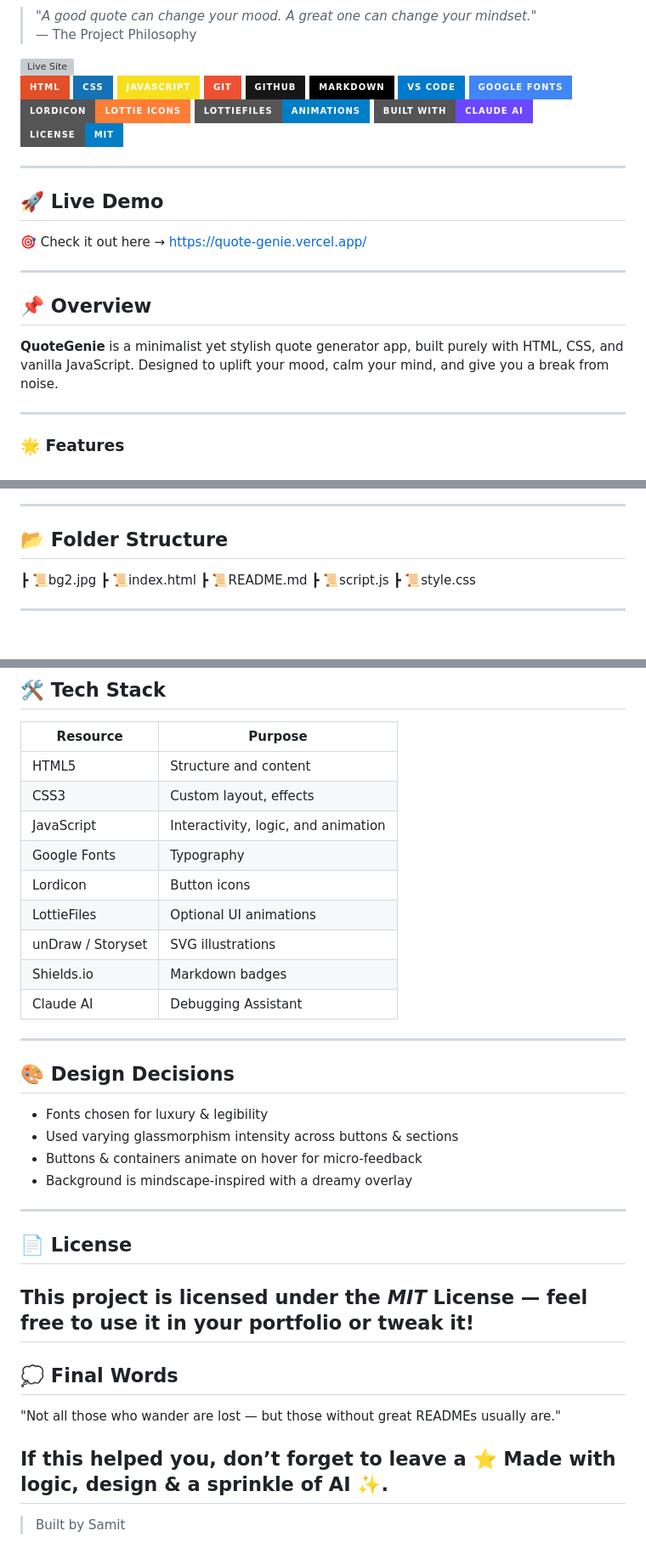
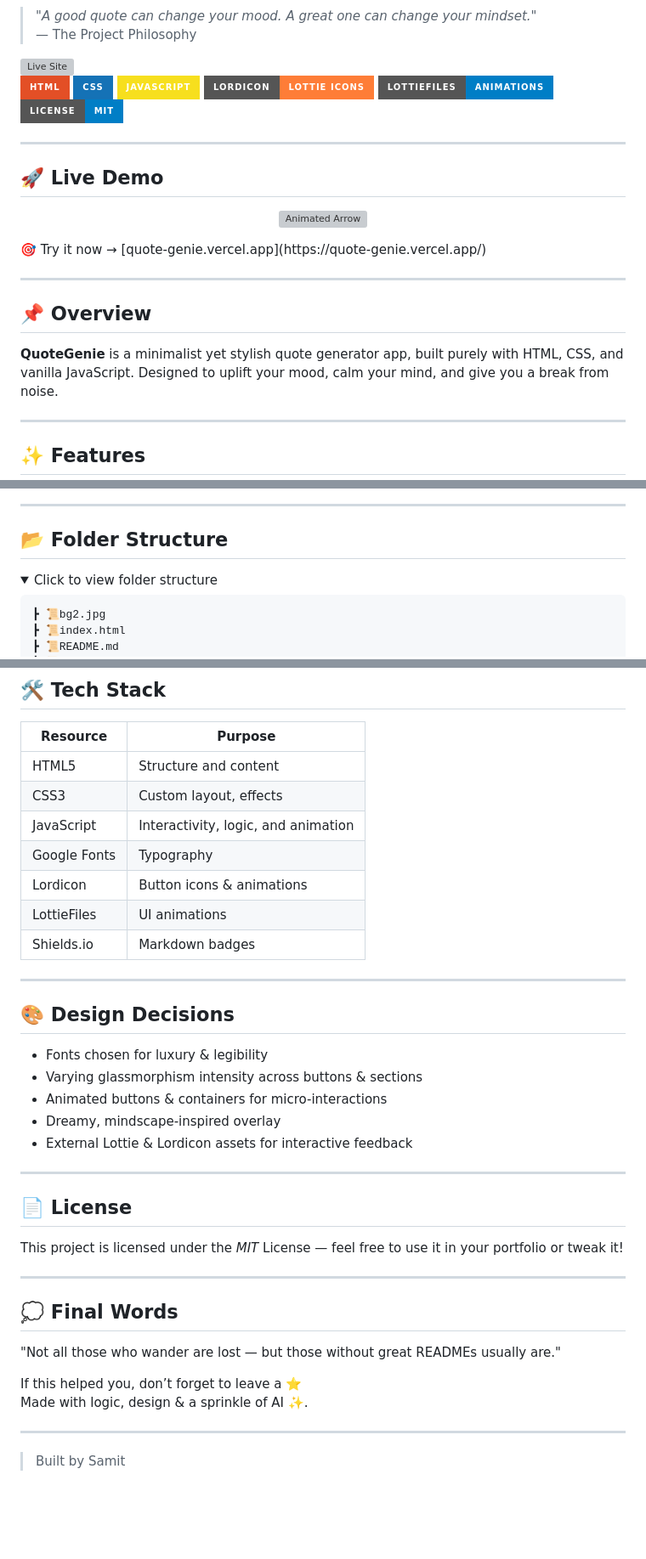
Before and after one commit to Samit16/QuoteGenie, a Markdown page: README.md, 3 parts joined by grey strips. Shown at 85% size. Rendered like a GitHub page; folded sections open; badges without logos; blank space fills up the shorter version; grey boxes are pictures that could not be loaded.

````diff
--- a/README.md
+++ b/README.md
@@ -7,21 +12,19 @@
 ![HTML5](https://img.shields.io/badge/HTML-E34F26?style=for-the-badge&logo=html5&logoColor=white)
 ![CSS3](https://img.shields.io/badge/CSS-1572B6?style=for-the-badge&logo=css3&logoColor=white)
 ![JavaScript](https://img.shields.io/badge/JavaScript-F7DF1E?style=for-the-badge&logo=javascript&logoColor=black)
-![Git](https://img.shields.io/badge/Git-F05032?style=for-the-badge&logo=git&logoColor=white)
-![GitHub](https://img.shields.io/badge/GitHub-181717?style=for-the-badge&logo=github&logoColor=white)
-![Markdown](https://img.shields.io/badge/Markdown-000000?style=for-the-badge&logo=markdown&logoColor=white)
-![VS Code](https://img.shields.io/badge/VS%20Code-007ACC?style=for-the-badge&logo=visual-studio-code&logoColor=white)
-![Google Fonts](https://img.shields.io/badge/Google%20Fonts-4285F4?style=for-the-badge&logo=google&logoColor=white)
 ![Lordicon](https://img.shields.io/badge/Lordicon-Lottie%20Icons-orange?style=for-the-badge)
 ![LottieFiles](https://img.shields.io/badge/LottieFiles-Animations-blue?style=for-the-badge)
-![Built with Claude](https://img.shields.io/badge/Built%20with-Claude%20AI-6C47FF?style=for-the-badge&logo=Anthropic&logoColor=white)
 [![License: MIT](https://img.shields.io/badge/License-MIT-blue.svg?style=for-the-badge)](LICENSE)
 
 ---
 
 ## 🚀 Live Demo
-
-🎯 Check it out here → [https://quote-genie.vercel.app/](QuoteGenie)
+<p align="center">
+  <a href="https://quote-genie.vercel.app/">
+    <img src="https://lottie.host/35be9d8f-2e3d-4e18-9e7c-157c4c1e6c1d/6D5d0K0QtQ.json" alt="Animated Arrow" width="48"/>
+  </a>
+</p>
+🎯 Try it now → [quote-genie.vercel.app](https://quote-genie.vercel.app/)
 
 ---
 
@@ -31,5 +34,5 @@
 
 ---
 
-### 🌟 Features
+## ✨ Features
 
@@ -44,6 +57,10 @@
 
 ## 📂 Folder Structure
 
+<details>
+<summary>Click to view folder structure</summary>
+
+```
 ┣ 📜bg2.jpg
 ┣ 📜index.html
 ┣ 📜README.md
@@ -60,25 +79,34 @@
 | CSS3                | Custom layout, effects         |
 | JavaScript          | Interactivity, logic, and animation|
 | Google Fonts        | Typography                     |
-| Lordicon            | Button icons                   |
-| LottieFiles         | Optional UI animations         |
-| unDraw / Storyset   | SVG illustrations              |
+| Lordicon            | Button icons & animations      |
+| LottieFiles         | UI animations                  |
 | Shields.io          | Markdown badges                |
-| Claude AI           | Debugging Assistant            |
+
 ---
- ## 🎨 Design Decisions
- -  Fonts chosen for luxury & legibility
- -  Used varying glassmorphism intensity across buttons & sections
- -  Buttons & containers animate on hover for micro-feedback
- -  Background is mindscape-inspired with a dreamy overlay
- ---
- ## 📄 License
- This project is licensed under the *MIT* License — feel free to use it in your portfolio or tweak it!
- ---
- ## 💭 Final Words
+
+## 🎨 Design Decisions
+
+- Fonts chosen for luxury & legibility
+- Varying glassmorphism intensity across buttons & sections
+- Animated buttons & containers for micro-interactions
+- Dreamy, mindscape-inspired overlay
+- External Lottie & Lordicon assets for interactive feedback
+
+---
+
+## 📄 License
+This project is licensed under the *MIT* License — feel free to use it in your portfolio or tweak it!
+
+---
+
+## 💭 Final Words
+
 "Not all those who wander are lost — but those without great READMEs usually are."
 
 If this helped you, don’t forget to leave a ⭐
 Made with logic, design & a sprinkle of AI ✨.
+
 ---
+
 > Built by Samit
````
Also changed, not shown: other parts of README.md (+24 -7 lines).
